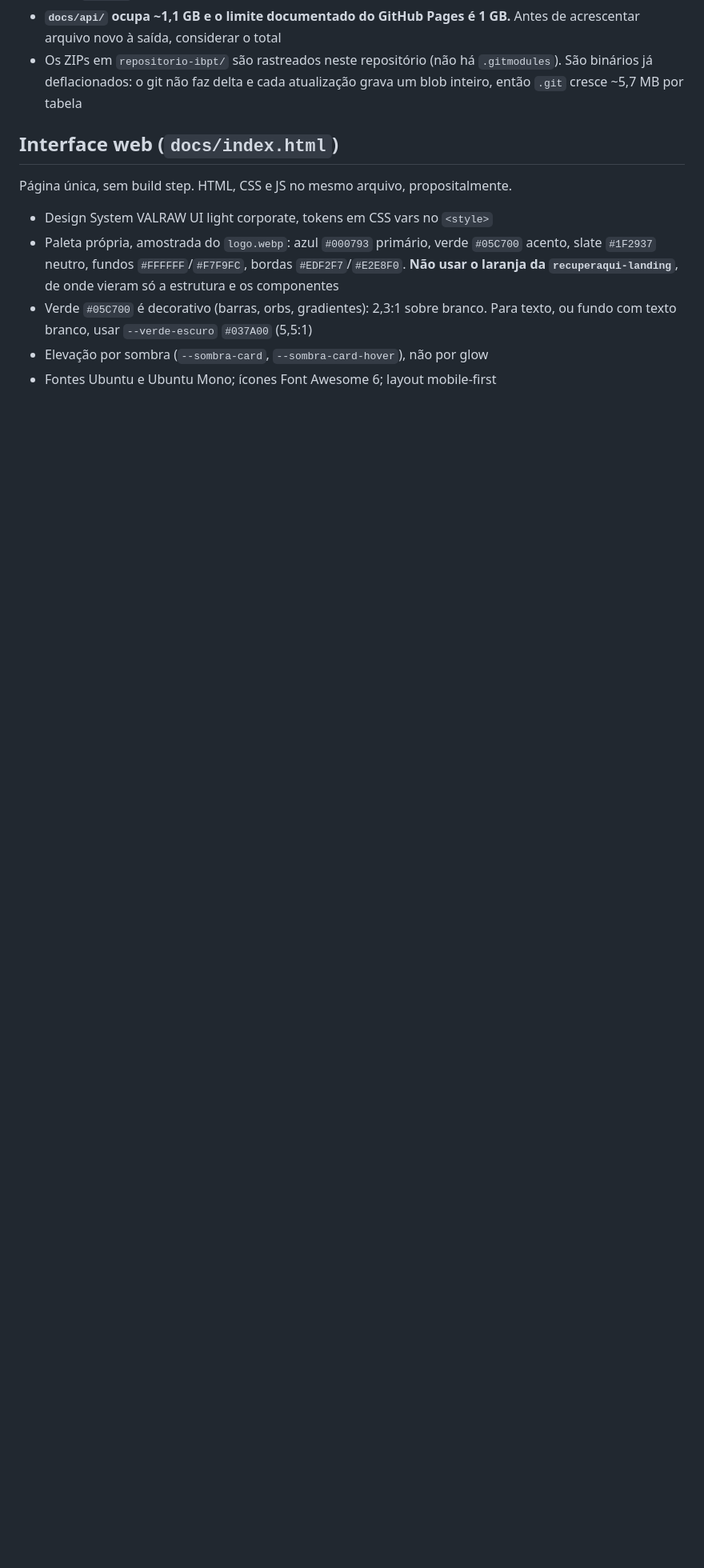
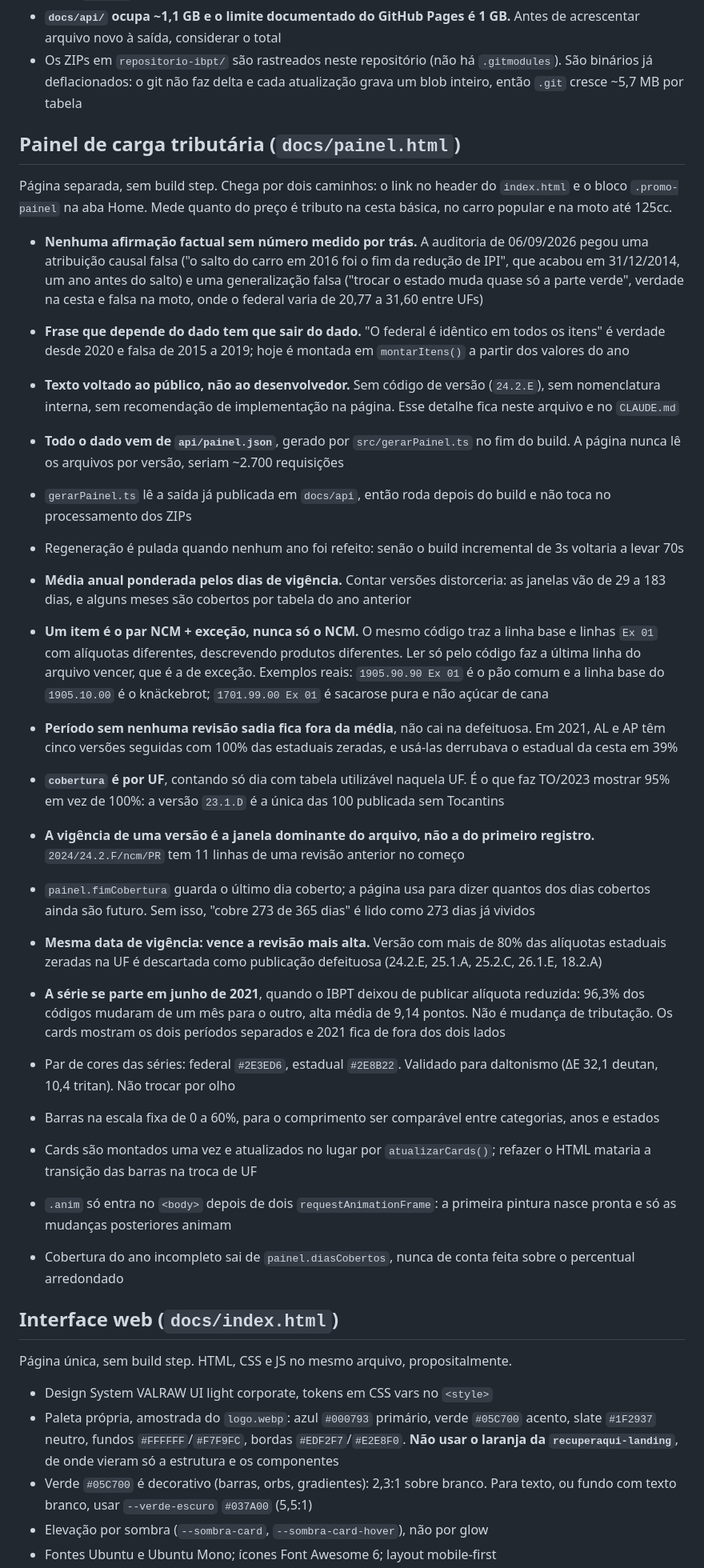
Before and after one commit to luizinhoh2o1/tabelas-ibpt, a Markdown page: .claude/rules/projeto.md, the part around one of its changes. Shown at 80% size. GitHub-like rendering; blank space fills up the shorter version.

```diff
--- a/.claude/rules/projeto.md
+++ b/.claude/rules/projeto.md
@@ -56,6 +57,31 @@ paths: ["**/*"]
 - `docs/public/` é servido como `/public/`. Logo e favicons ficam ali e são referenciados por `/public/...`. Pasta `public/` na raiz do repositório não seria publicada
 - **`docs/api/` ocupa ~1,1 GB e o limite documentado do GitHub Pages é 1 GB.** Antes de acrescentar arquivo novo à saída, considerar o total
 - Os ZIPs em `repositorio-ibpt/` são rastreados neste repositório (não há `.gitmodules`). São binários já deflacionados: o git não faz delta e cada atualização grava um blob inteiro, então `.git` cresce ~5,7 MB por tabela
+
+## Painel de carga tributária (`docs/painel.html`)
+
+Página separada, sem build step. Chega por dois caminhos: o link no header do `index.html` e o bloco `.promo-painel` na aba Home. Mede quanto do preço é tributo na cesta básica, no carro popular e na moto até 125cc.
+
+- **Nenhuma afirmação factual sem número medido por trás.** A auditoria de 06/09/2026 pegou uma atribuição causal falsa ("o salto do carro em 2016 foi o fim da redução de IPI", que acabou em 31/12/2014, um ano antes do salto) e uma generalização falsa ("trocar o estado muda quase só a parte verde", verdade na cesta e falsa na moto, onde o federal varia de 20,77 a 31,60 entre UFs)
+- **Frase que depende do dado tem que sair do dado.** "O federal é idêntico em todos os itens" é verdade desde 2020 e falsa de 2015 a 2019; hoje é montada em `montarItens()` a partir dos valores do ano
+- **Texto voltado ao público, não ao desenvolvedor.** Sem código de versão (`24.2.E`), sem nomenclatura interna, sem recomendação de implementação na página. Esse detalhe fica neste arquivo e no `CLAUDE.md`
+
+- **Todo o dado vem de `api/painel.json`**, gerado por `src/gerarPainel.ts` no fim do build. A página nunca lê os arquivos por versão, seriam ~2.700 requisições
+- `gerarPainel.ts` lê a saída já publicada em `docs/api`, então roda depois do build e não toca no processamento dos ZIPs
+- Regeneração é pulada quando nenhum ano foi refeito: senão o build incremental de 3s voltaria a levar 70s
+- **Média anual ponderada pelos dias de vigência.** Contar versões distorceria: as janelas vão de 29 a 183 dias, e alguns meses são cobertos por tabela do ano anterior
+- **Um item é o par NCM + exceção, nunca só o NCM.** O mesmo código traz a linha base e linhas `Ex 01` com alíquotas diferentes, descrevendo produtos diferentes. Ler só pelo código faz a última linha do arquivo vencer, que é a de exceção. Exemplos reais: `1905.90.90 Ex 01` é o pão comum e a linha base do `1905.10.00` é o knäckebrot; `1701.99.00 Ex 01` é sacarose pura e não açúcar de cana
+- **Período sem nenhuma revisão sadia fica fora da média**, não cai na defeituosa. Em 2021, AL e AP têm cinco versões seguidas com 100% das estaduais zeradas, e usá-las derrubava o estadual da cesta em 39%
+- **`cobertura` é por UF**, contando só dia com tabela utilizável naquela UF. É o que faz TO/2023 mostrar 95% em vez de 100%: a versão `23.1.D` é a única das 100 publicada sem Tocantins
+- **A vigência de uma versão é a janela dominante do arquivo, não a do primeiro registro.** `2024/24.2.F/ncm/PR` tem 11 linhas de uma revisão anterior no começo
+- `painel.fimCobertura` guarda o último dia coberto; a página usa para dizer quantos dos dias cobertos ainda são futuro. Sem isso, "cobre 273 de 365 dias" é lido como 273 dias já vividos
+- **Mesma data de vigência: vence a revisão mais alta.** Versão com mais de 80% das alíquotas estaduais zeradas na UF é descartada como publicação defeituosa (24.2.E, 25.1.A, 25.2.C, 26.1.E, 18.2.A)
+- **A série se parte em junho de 2021**, quando o IBPT deixou de publicar alíquota reduzida: 96,3% dos códigos mudaram de um mês para o outro, alta média de 9,14 pontos. Não é mudança de tributação. Os cards mostram os dois períodos separados e 2021 fica de fora dos dois lados
+- Par de cores das séries: federal `#2E3ED6`, estadual `#2E8B22`. Validado para daltonismo (ΔE 32,1 deutan, 10,4 tritan). Não trocar por olho
+- Barras na escala fixa de 0 a 60%, para o comprimento ser comparável entre categorias, anos e estados
+- Cards são montados uma vez e atualizados no lugar por `atualizarCards()`; refazer o HTML mataria a transição das barras na troca de UF
+- `.anim` só entra no `<body>` depois de dois `requestAnimationFrame`: a primeira pintura nasce pronta e só as mudanças posteriores animam
+- Cobertura do ano incompleto sai de `painel.diasCobertos`, nunca de conta feita sobre o percentual arredondado
 
 ## Interface web (`docs/index.html`)
 
```
Also changed, not shown: other parts of .claude/rules/projeto.md (+1 -0 lines), CLAUDE.md (+20 -2 lines), README.md (+1 -0 lines).
